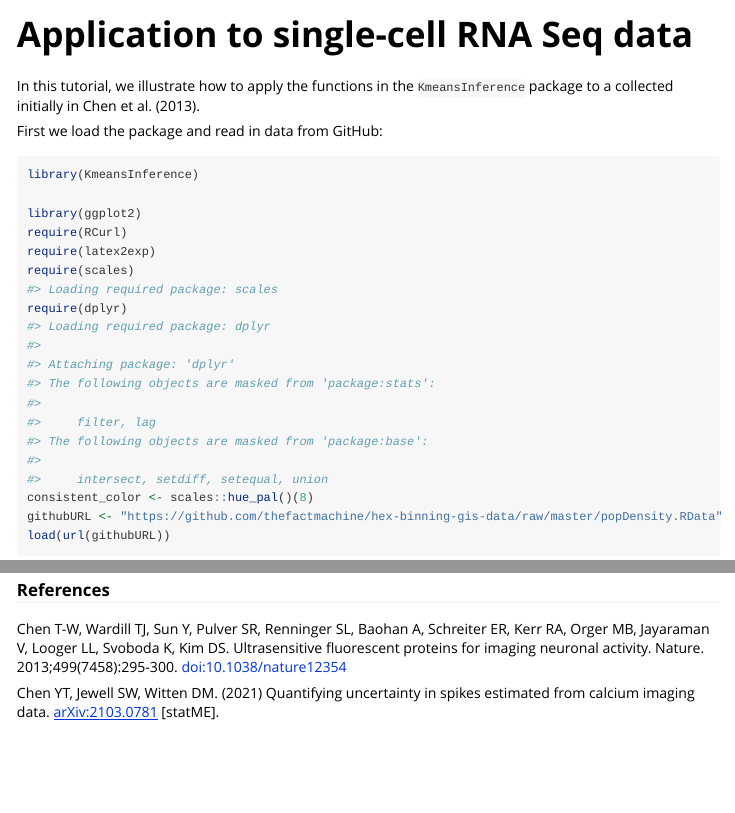
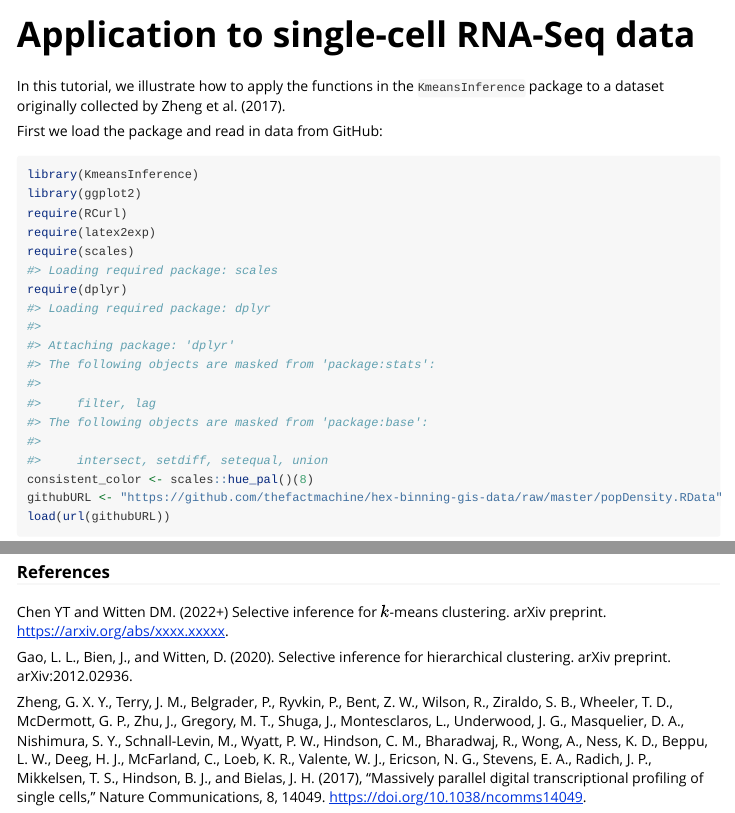
Before and after one commit to yiqunchen/KmeansInference, an R Markdown document (vignettes/real_data_example.Rmd): the page in a window 1100 px wide, from its top, and a second part further down, joined at a grey line. Rendered offline with R 4.5, knitr and Pandoc, with nearby package versions; some code elsewhere in the file could not run offline.

Commit message:
real data TODO

````diff
--- a/_pkgdown.yml
+++ b/_pkgdown.yml
@@ -15,7 +15,7 @@ navbar:
       href: articles/Tutorials.html
 
     example:
-      text: Real data example
+      text: Application to single-cell RNA-Seq data
       href: articles/real_data_example.html
 
 
--- a/vignettes/real_data_example.Rmd
+++ b/vignettes/real_data_example.Rmd
@@ -3,6 +3,6 @@ title: "Application to single-cell RNA Seq data"
 output: rmarkdown::html_vignette
 vignette: >
-  %\VignetteIndexEntry{Real data application}
+  %\VignetteIndexEntry{Application to single-cell RNA-Seq data}
   %\VignetteEngine{knitr::rmarkdown}
   %\VignetteEncoding{UTF-8}
 ---
@@ -13,12 +13,11 @@ knitr::opts_chunk$set(
 )
 ```
 
-In this tutorial, we illustrate how to apply the functions in the `KmeansInference` package to a  collected initially in Chen et al. (2013).
+In this tutorial, we illustrate how to apply the functions in the `KmeansInference` package to a dataset originally collected by Zheng et al. (2017).
 
 First we load the package and read in data from GitHub:
 ```{r}
 library(KmeansInference)
-
 library(ggplot2)
 require(RCurl)
 require(latex2exp)
@@ -29,8 +28,16 @@ githubURL <- "https://github.com/thefactmachine/hex-binning-gis-data/raw/master/
 load(url(githubURL))
 ```
 
+
+
+
+
+
+
 ### References
 
-Chen T-W, Wardill TJ, Sun Y, Pulver SR, Renninger SL, Baohan A, Schreiter ER, Kerr RA, Orger MB, Jayaraman V, Looger LL, Svoboda K, Kim DS. Ultrasensitive fluorescent proteins for imaging neuronal activity. Nature. 2013;499(7458):295-300. doi:10.1038/nature12354
+Chen YT and Witten DM. (2022+) Selective inference for $k$-means clustering. arXiv preprint. https://arxiv.org/abs/xxxx.xxxxx.
 
-Chen YT, Jewell SW, Witten DM. (2021) Quantifying uncertainty in spikes estimated from calcium imaging data. [arXiv:2103.0781](https://arxiv.org/abs/2103.07818) [statME].
+Gao, L. L., Bien, J., and Witten, D. (2020). Selective inference for hierarchical clustering.  arXiv preprint. arXiv:2012.02936.
+
+Zheng, G. X. Y., Terry, J. M., Belgrader, P., Ryvkin, P., Bent, Z. W., Wilson, R., Ziraldo, S. B., Wheeler, T. D., McDermott, G. P., Zhu, J., Gregory, M. T., Shuga, J., Montesclaros, L., Underwood, J. G., Masquelier, D. A., Nishimura, S. Y., Schnall-Levin, M., Wyatt, P. W., Hindson, C. M., Bharadwaj, R., Wong, A., Ness, K. D., Beppu, L. W., Deeg, H. J., McFarland, C., Loeb, K. R., Valente, W. J., Ericson, N. G., Stevens, E. A., Radich, J. P., Mikkelsen, T. S., Hindson, B. J., and Bielas, J. H. (2017), “Massively parallel digital transcriptional profiling of single cells,” Nature Communications, 8, 14049. https://doi.org/10.1038/ncomms14049.
````
Also changed, not shown: R/kmeans_inf.R (+1 -1 lines), R/utils.R (+36 -26 lines), docs/pkgdown.yml, vignettes/real_data_example.Rmd (2 more changed lines), 37 other files.
